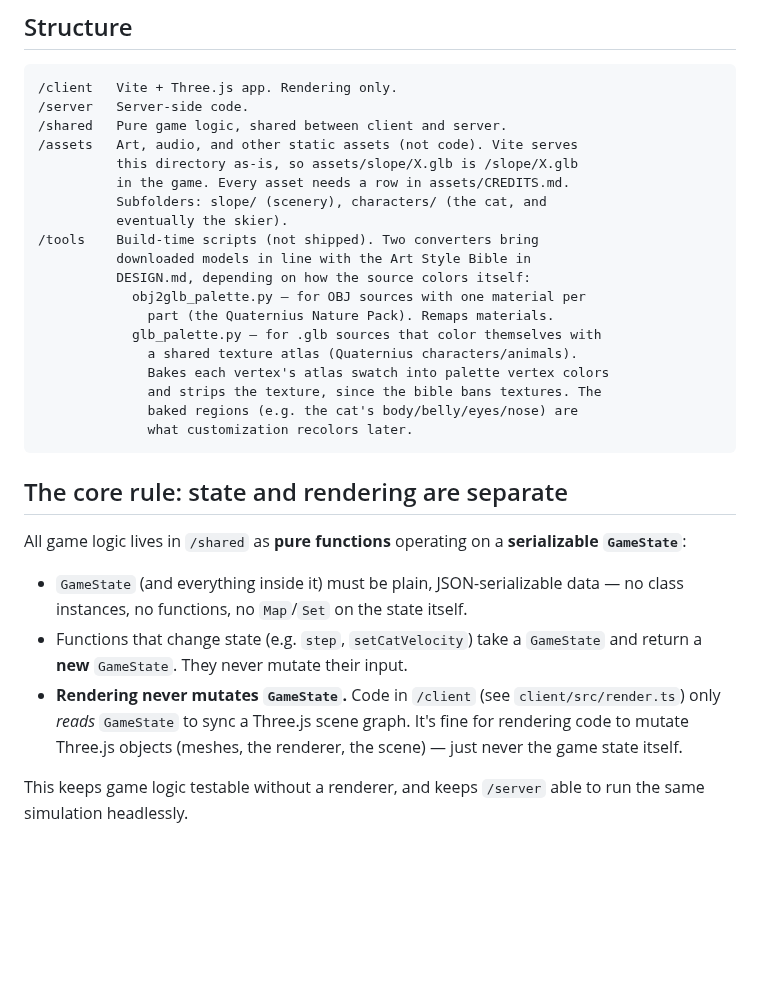
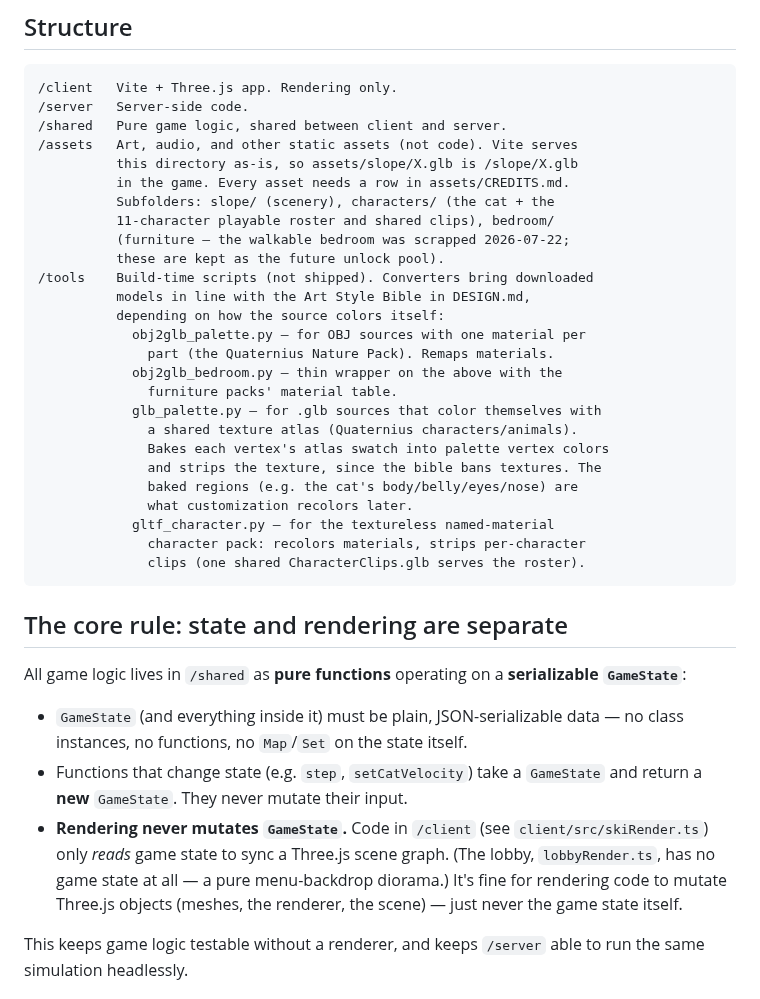
Before and after one commit to joshuawigginton11056-boop/toebeans, a Markdown page: CLAUDE.md, the part around the change. Rendered like a GitHub page; blank space fills up the shorter version.

````diff
--- a/CLAUDE.md
+++ b/CLAUDE.md
@@ -30,19 +30,26 @@ it's explained.
 /assets   Art, audio, and other static assets (not code). Vite serves
           this directory as-is, so assets/slope/X.glb is /slope/X.glb
           in the game. Every asset needs a row in assets/CREDITS.md.
-          Subfolders: slope/ (scenery), characters/ (the cat, and
-          eventually the skier).
-/tools    Build-time scripts (not shipped). Two converters bring
-          downloaded models in line with the Art Style Bible in
-          DESIGN.md, depending on how the source colors itself:
+          Subfolders: slope/ (scenery), characters/ (the cat + the
+          11-character playable roster and shared clips), bedroom/
+          (furniture — the walkable bedroom was scrapped 2026-07-22;
+          these are kept as the future unlock pool).
+/tools    Build-time scripts (not shipped). Converters bring downloaded
+          models in line with the Art Style Bible in DESIGN.md,
+          depending on how the source colors itself:
             obj2glb_palette.py — for OBJ sources with one material per
               part (the Quaternius Nature Pack). Remaps materials.
+            obj2glb_bedroom.py — thin wrapper on the above with the
+              furniture packs' material table.
             glb_palette.py — for .glb sources that color themselves with
               a shared texture atlas (Quaternius characters/animals).
               Bakes each vertex's atlas swatch into palette vertex colors
               and strips the texture, since the bible bans textures. The
               baked regions (e.g. the cat's body/belly/eyes/nose) are
               what customization recolors later.
+            gltf_character.py — for the textureless named-material
+              character pack: recolors materials, strips per-character
+              clips (one shared CharacterClips.glb serves the roster).
 ```
 
 ## The core rule: state and rendering are separate
@@ -57,8 +64,9 @@ All game logic lives in `/shared` as **pure functions** operating on a
   `GameState` and return a **new** `GameState`. They never mutate their
   input.
 - **Rendering never mutates `GameState`.** Code in `/client` (see
-  `client/src/render.ts`) only *reads* `GameState` to sync a Three.js scene
-  graph. It's fine for rendering code to mutate Three.js objects
+  `client/src/skiRender.ts`) only *reads* game state to sync a Three.js
+  scene graph. (The lobby, `lobbyRender.ts`, has no game state at all — a
+  pure menu-backdrop diorama.) It's fine for rendering code to mutate Three.js objects
   (meshes, the renderer, the scene) — just never the game state itself.
 
 This keeps game logic testable without a renderer, and keeps `/server` able
````
Also changed, not shown: PARALLEL.md (+5 -4 lines), TOEBEANS_CONTEXT_HANDOFF.md (+6 -2 lines).
